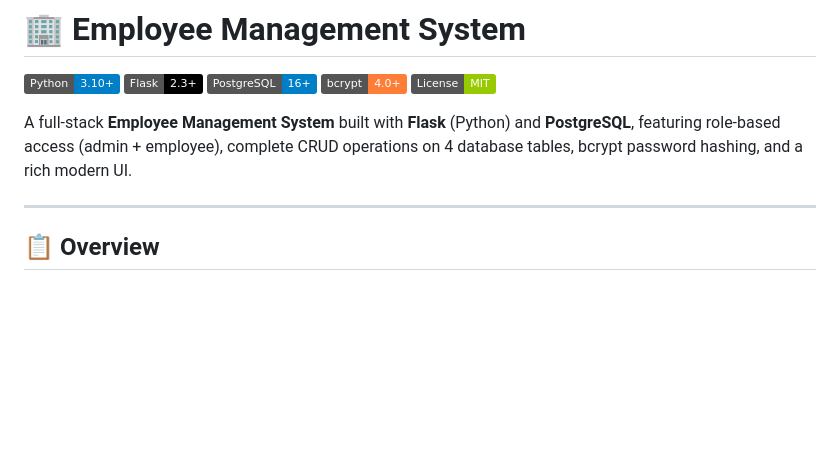
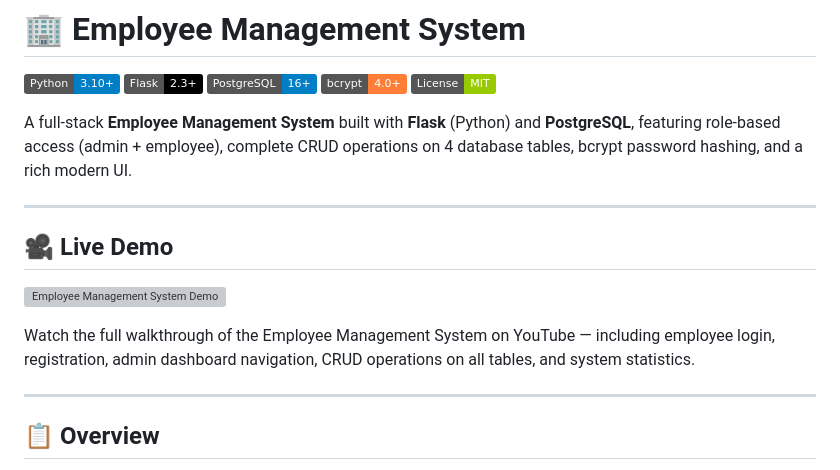
Before and after one commit to TshifhunguCodes/Employye_Management_System, a Markdown page: README.md, the part around the change. Drawn GitHub-style; badges without logos; blank space fills up the shorter version; grey boxes are pictures that could not be loaded.

```diff
--- a/README.md
+++ b/README.md
@@ -7,6 +7,14 @@
 ![License](https://img.shields.io/badge/License-MIT-green)
 
 A full-stack **Employee Management System** built with **Flask** (Python) and **PostgreSQL**, featuring role-based access (admin + employee), complete CRUD operations on 4 database tables, bcrypt password hashing, and a rich modern UI.
+
+---
+
+## 🎥 Live Demo
+
+[![Employee Management System Demo](https://img.youtube.com/vi/L-6g4ur9ohM/0.jpg)](https://www.youtube.com/watch?v=L-6g4ur9ohM)
+
+Watch the full walkthrough of the Employee Management System on YouTube — including employee login, registration, admin dashboard navigation, CRUD operations on all tables, and system statistics.
 
 ---
 
```
